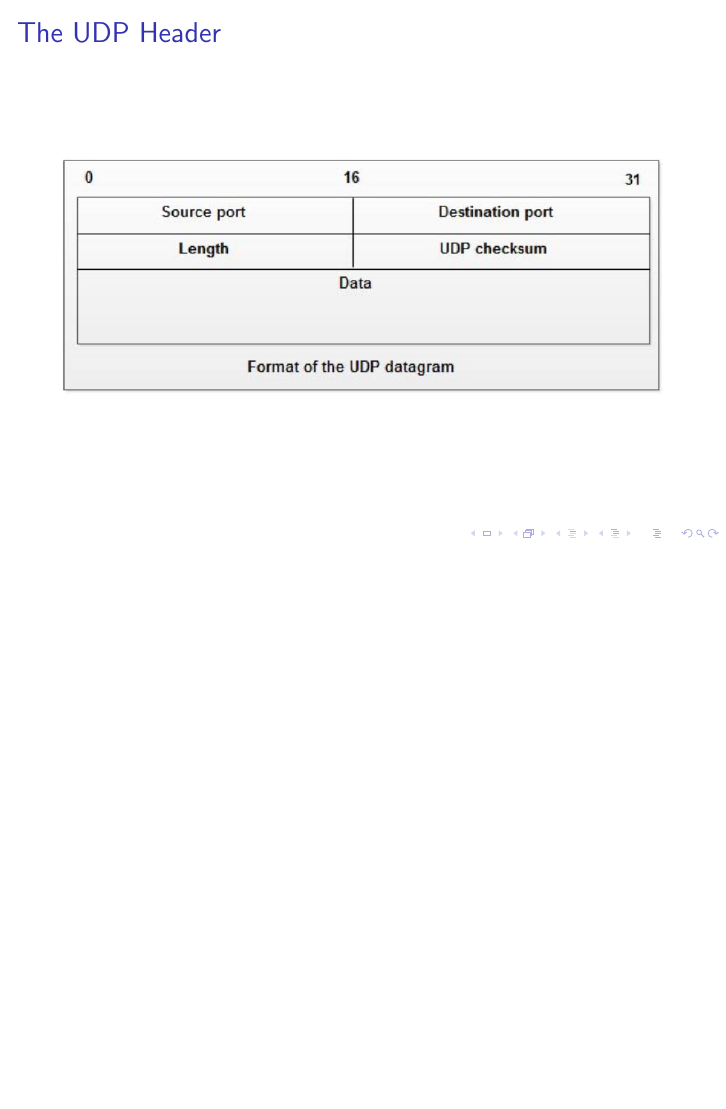
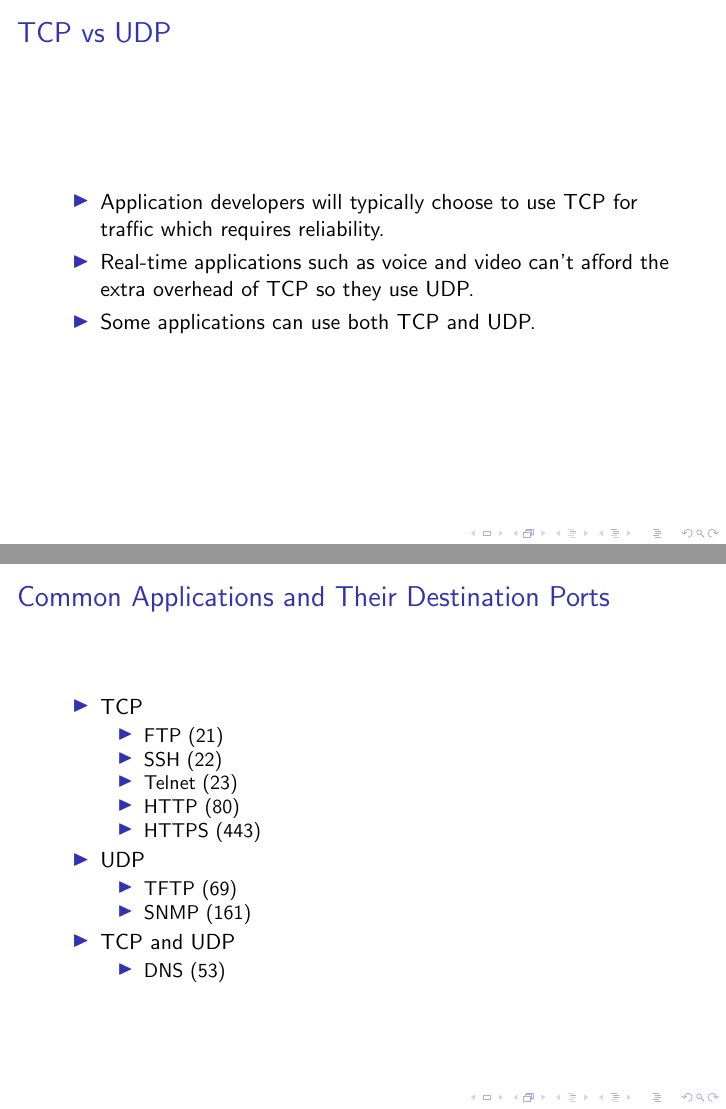
Before and after one commit to miftanurfarid/pemodelan_jaringan_komunikasi, LaTeX slides (slide/03.osi_layer_4_the_transport_layer/03.osi_layer_4_the_transport_layer.tex): page 18 of 18 before the commit and pages 19 and 20 of 20 after it, the two joined at a grey line, the shorter picture padded with empty space. Compiled offline with pdfLaTeX; a LaTeX package or settings file that is missing is left out.

Commit message:
add tcp vs udp

```diff
--- a/slide/03.osi_layer_4_the_transport_layer/03.osi_layer_4_the_transport_layer.tex
+++ b/slide/03.osi_layer_4_the_transport_layer/03.osi_layer_4_the_transport_layer.tex
@@ -152,4 +152,36 @@
 	\end{center}
 \end{frame}
 
+\begin{frame}
+	\frametitle{TCP vs UDP}
+	\begin{itemize}
+		\item Application developers will typically choose to use TCP for traffic which requires reliability.
+		\item Real-time applications such as voice and video can't afford the extra overhead of TCP so they use UDP.
+		\item Some applications can use both TCP and UDP.
+	\end{itemize}
+\end{frame}
+
+\begin{frame}
+	\frametitle{Common Applications and Their Destination Ports}
+	\begin{itemize}
+		\item TCP
+		\begin{itemize}
+			\item FTP (21)
+			\item SSH (22)
+			\item Telnet (23)
+			\item HTTP (80)
+			\item HTTPS (443)
+		\end{itemize}
+		\item UDP
+		\begin{itemize}
+			\item TFTP (69)
+			\item SNMP (161)
+		\end{itemize}
+		\item TCP and UDP
+		\begin{itemize}
+			\item DNS (53)
+		\end{itemize}
+	\end{itemize}
+\end{frame}
+
 \end{document}
```
